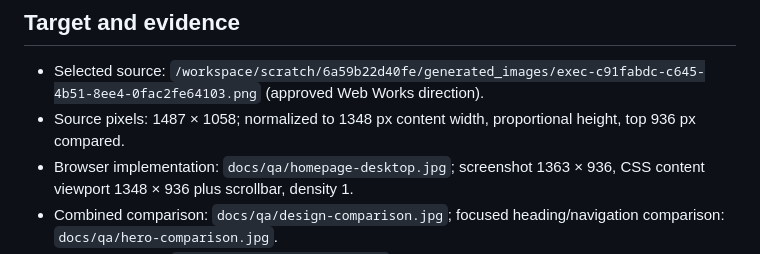
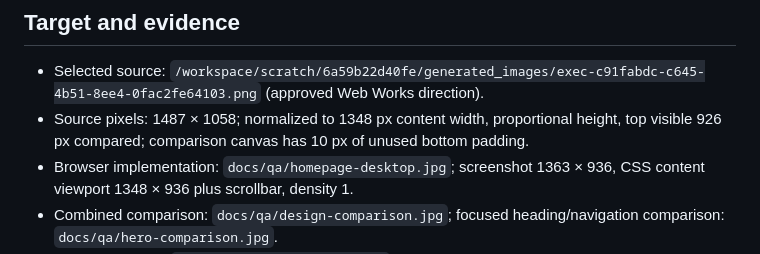
Before and after one commit to SCAidan/CoastalwebcreationV1, a Markdown page: design-qa.md, the part around the change. Drawn GitHub-style.

Commit message:
Clarify screenshot raster dimensions in the visual QA report

```diff
--- a/design-qa.md
+++ b/design-qa.md
@@ -4,7 +4,7 @@ final result: passed
 
 ## Target and evidence
 - Selected source: `/workspace/scratch/6a59b22d40fe/generated_images/exec-c91fabdc-c645-4b51-8ee4-0fac2fe64103.png` (approved Web Works direction).
-- Source pixels: 1487 × 1058; normalized to 1348 px content width, proportional height, top 936 px compared.
+- Source pixels: 1487 × 1058; normalized to 1348 px content width, proportional height, top visible 926 px compared; comparison canvas has 10 px of unused bottom padding.
 - Browser implementation: `docs/qa/homepage-desktop.jpg`; screenshot 1363 × 936, CSS content viewport 1348 × 936 plus scrollbar, density 1.
 - Combined comparison: `docs/qa/design-comparison.jpg`; focused heading/navigation comparison: `docs/qa/hero-comparison.jpg`.
 - Mobile evidence: `docs/qa/homepage-mobile.jpg`, 390 × 844 iframe viewport (375 px content width plus scrollbar), same live page and CSS. No horizontal overflow: content and viewport both 375 px. This verifies narrow layout, not a physical-device performance test.
```
